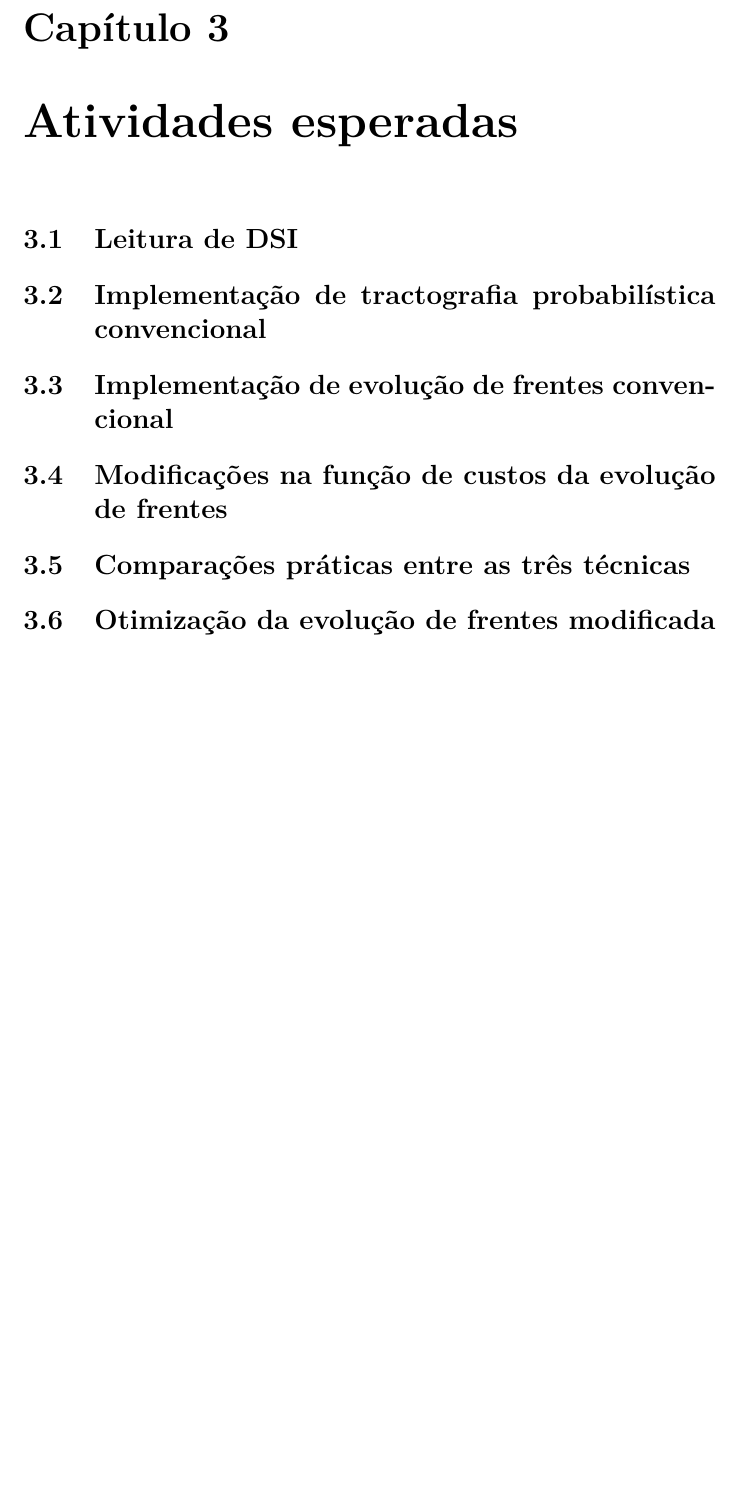
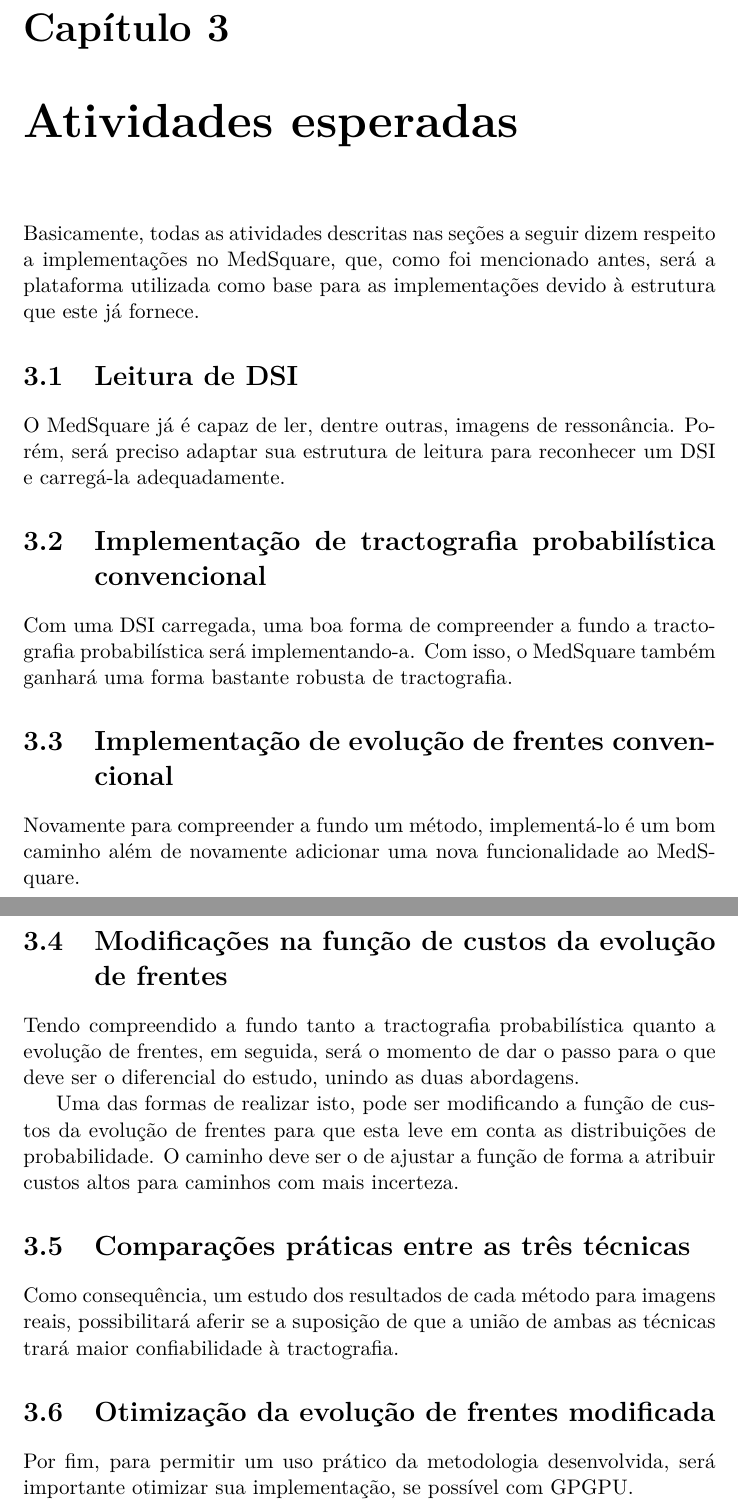
Before and after one commit to rafamanzo/tese, a LaTeX document (projeto.tex): part of page 9 of 12 before the commit and two parts of pages 9 and 10 of 13 after it, the two joined at a grey line, cut so that both start at the same text, the shorter picture padded with empty space. Compiled offline with pdfLaTeX.

Commit message:
Descrição das atividades

```diff
--- a/projeto.tex
+++ b/projeto.tex
@@ -104,17 +104,27 @@
   Esta dependência de adequação ao ambiente se deve a diversos fatores dentre os quais os principais são a transferência de dados para o processador gráfico que tem de passar pelo PCI além da arquitetura dos núcleos de processamento da placa gráfica que foram feitos para tarefas repetitivas. Ou seja, desvios condicionais, por exemplo, reduzem a performance do processamento.
 
 \chapter{Atividades esperadas}
+  Basicamente, todas as atividades descritas nas seções a seguir dizem respeito a implementações no MedSquare, que, como foi mencionado antes, será a plataforma utilizada como base para as implementações devido à estrutura que este já fornece.
+
   \section{Leitura de DSI}
+  O MedSquare já é capaz de ler, dentre outras, imagens de ressonância. Porém, será preciso adaptar sua estrutura de leitura para reconhecer um DSI e carregá-la adequadamente.
 
   \section{Implementação de tractografia probabilística convencional}
+  Com uma DSI carregada, uma boa forma de compreender a fundo a tractografia probabilística será implementando-a. Com isso, o MedSquare também ganhará uma forma bastante robusta de tractografia.
 
   \section{Implementação de evolução de frentes convencional}
+  Novamente para compreender a fundo um método, implementá-lo é um bom caminho além de novamente adicionar uma nova funcionalidade ao MedSquare.
 
   \section{Modificações na função de custos da evolução de frentes}
+  Tendo compreendido a fundo tanto a tractografia probabilística quanto a evolução de frentes, em seguida, será o momento de dar o passo para o que deve ser o diferencial do estudo, unindo as duas abordagens.
+
+  Uma das formas de realizar isto, pode ser modificando a função de custos da evolução de frentes para que esta leve em conta as distribuições de probabilidade. O caminho deve ser o de ajustar a função de forma a atribuir custos altos para caminhos com mais incerteza.
 
   \section{Comparações práticas entre as três técnicas}
+  Como consequência, um estudo dos resultados de cada método para imagens reais, possibilitará aferir se a suposição de que a união de ambas as técnicas trará maior confiabilidade à tractografia.
 
   \section{Otimização da evolução de frentes modificada}
+  Por fim, para permitir um uso prático da metodologia desenvolvida, será importante otimizar sua implementação, se possível com GPGPU.
 
 \chapter{Resultados e produtos esperados}
   \section{Descrição detalhada de uma nova abordagem à tractografia}
```
Also changed, not shown: projeto.tex (2 more changed lines).
